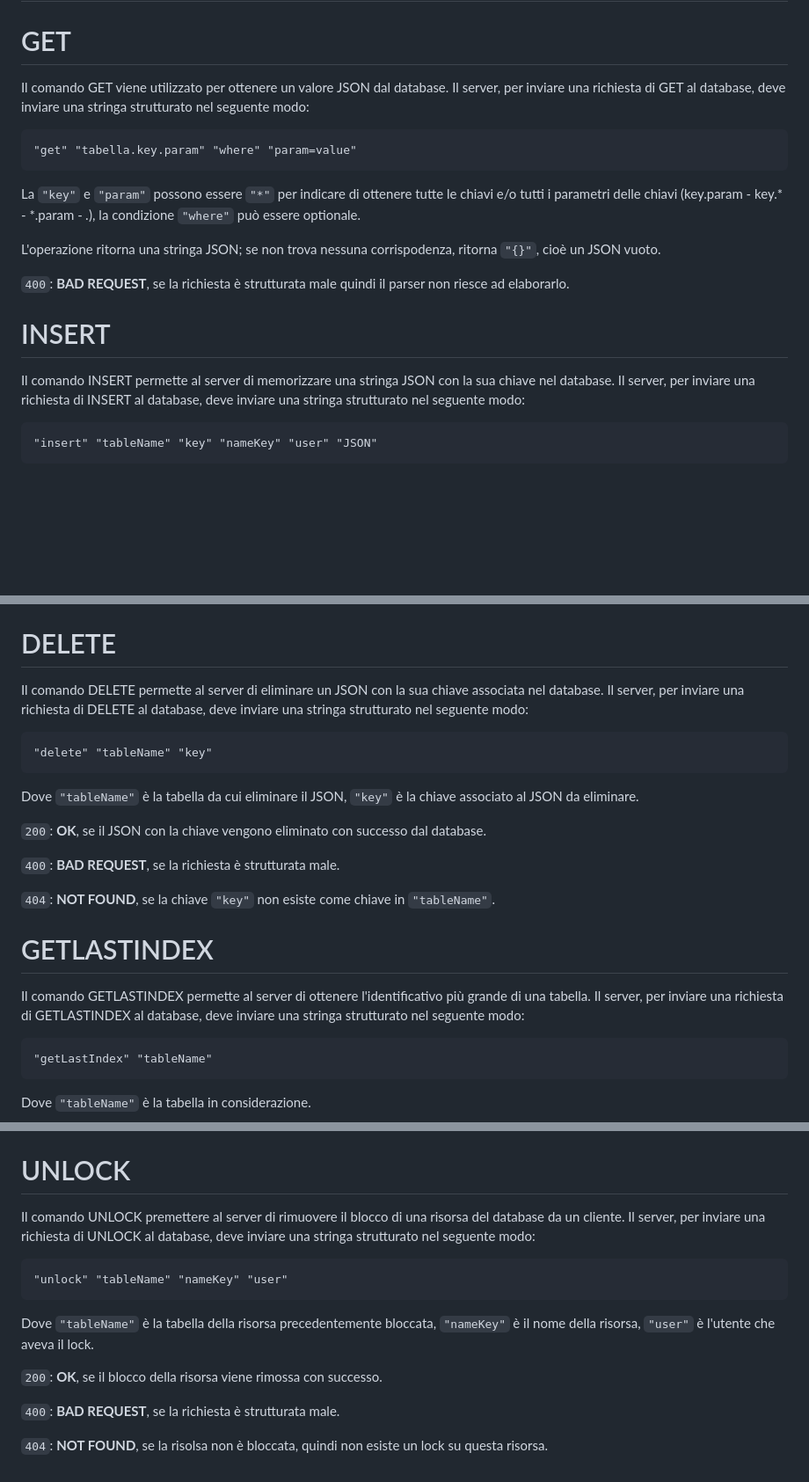
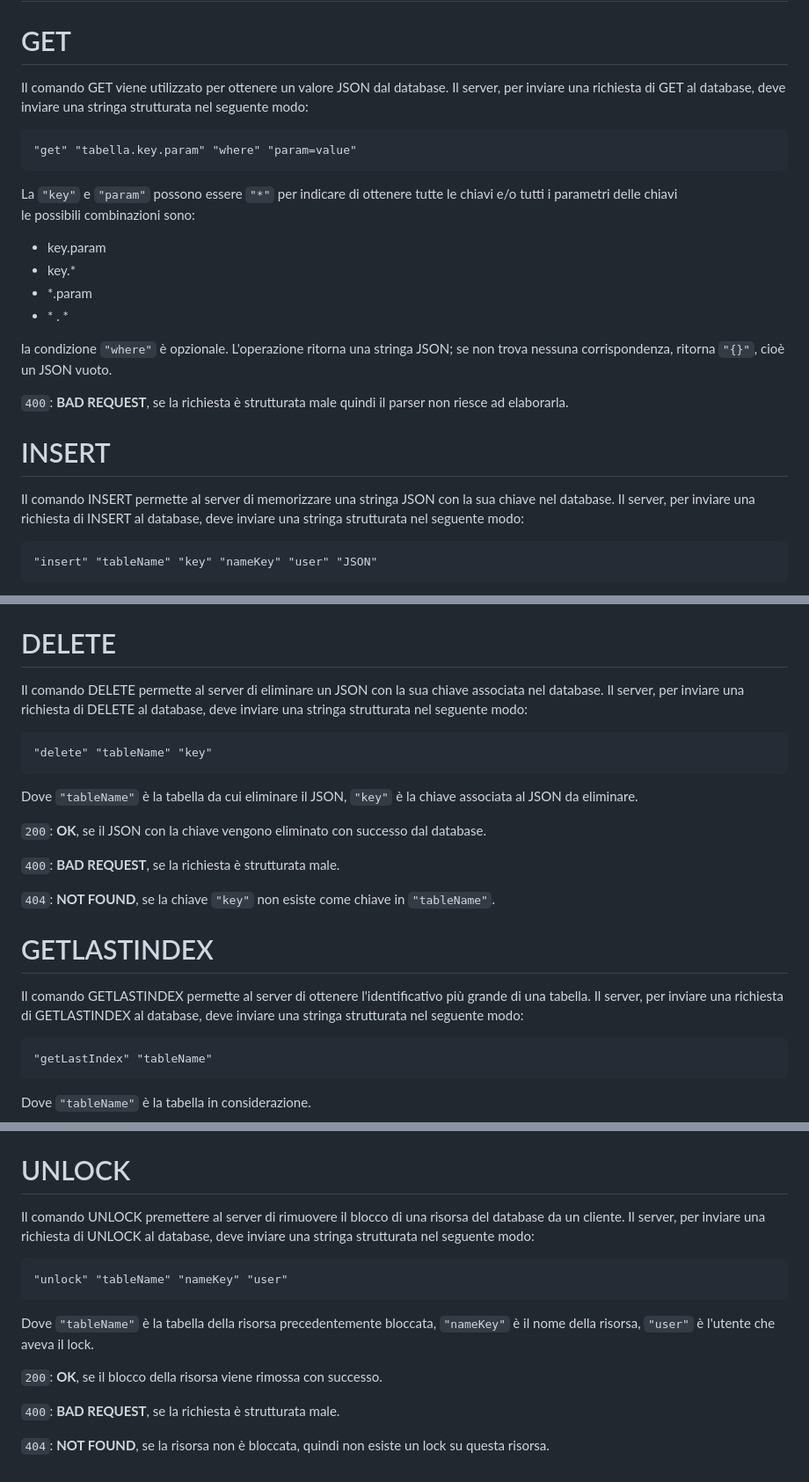
Before and after one commit to besodaniele/progettoSD2024, a Markdown page: TCP.md, 3 parts joined by grey strips. Shown: that part at 88% size. GitHub-like rendering; blank space fills up the shorter version.

Commit message:
corretti typo

````diff
--- a/TCP.md
+++ b/TCP.md
@@ -5,21 +5,27 @@ Il protocollo ha una struttura di tipo richiesta e risposta. Le richieste e le r
 
 # GET
 
-Il comando GET viene utilizzato per ottenere un valore JSON dal database. Il server, per inviare una richiesta di GET al database, deve inviare una stringa strutturato nel seguente modo:
+Il comando GET viene utilizzato per ottenere un valore JSON dal database. Il server, per inviare una richiesta di GET al database, deve inviare una stringa strutturata nel seguente modo:
 
 ```
 "get" "tabella.key.param" "where" "param=value"
 ```
 
-La `"key"` e `"param"` possono essere `"*"` per indicare di ottenere tutte le chiavi e/o tutti i parametri delle chiavi (key.param - key.* - *.param - *.*), la condizione `"where"` può essere optionale.
+La `"key"` e `"param"` possono essere `"*"` per indicare di ottenere tutte le chiavi e/o tutti i parametri delle chiavi \
+le possibili combinazioni sono:
+- key.param
+- key.*
+- *.param
+-  \* . *
+<!-- -->
+la condizione `"where"` è opzionale.
+L'operazione ritorna una stringa JSON; se non trova nessuna corrispondenza, ritorna `"{}"`, cioè un JSON vuoto.
 
-L'operazione ritorna una stringa JSON; se non trova nessuna corrispodenza, ritorna `"{}"`, cioè un JSON vuoto.
-
-`400`: **BAD REQUEST**, se la richiesta è strutturata male quindi il parser non riesce ad elaborarlo.
+`400`: **BAD REQUEST**, se la richiesta è strutturata male quindi il parser non riesce ad elaborarla.
 
 # INSERT
 
-Il comando INSERT permette al server di memorizzare una stringa JSON con la sua chiave nel database. Il server, per inviare una richiesta di INSERT al database, deve inviare una stringa strutturato nel seguente modo:
+Il comando INSERT permette al server di memorizzare una stringa JSON con la sua chiave nel database. Il server, per inviare una richiesta di INSERT al database, deve inviare una stringa strutturata nel seguente modo:
 
 ```
 "insert" "tableName" "key" "nameKey" "user" "JSON"
@@ -63,13 +69,13 @@ Dove `"tableName"` è la tabella in cui aggiornare il JSON, `"key"` è la chiave
 
 # DELETE
 
-Il comando DELETE permette al server di eliminare un JSON con la sua chiave associata nel database. Il server, per inviare una richiesta di DELETE al database, deve inviare una stringa strutturato nel seguente modo:
+Il comando DELETE permette al server di eliminare un JSON con la sua chiave associata nel database. Il server, per inviare una richiesta di DELETE al database, deve inviare una stringa strutturata nel seguente modo:
 
 ```
 "delete" "tableName" "key"
 ```
 
-Dove `"tableName"` è la tabella da cui eliminare il JSON, `"key"` è la chiave associato al JSON da eliminare.
+Dove `"tableName"` è la tabella da cui eliminare il JSON, `"key"` è la chiave associata al JSON da eliminare.
 
 `200`: **OK**, se il JSON con la chiave vengono eliminato con successo dal database.
 
@@ -79,7 +85,7 @@ Dove `"tableName"` è la tabella da cui eliminare il JSON, `"key"` è la chiave
 
 # GETLASTINDEX
 
-Il comando GETLASTINDEX permette al server di ottenere l'identificativo più grande di una tabella. Il server, per inviare una richiesta di GETLASTINDEX al database, deve inviare una stringa strutturato nel seguente modo:
+Il comando GETLASTINDEX permette al server di ottenere l'identificativo più grande di una tabella. Il server, per inviare una richiesta di GETLASTINDEX al database, deve inviare una stringa strutturata nel seguente modo:
 
 ```
 "getLastIndex" "tableName"
@@ -113,7 +119,7 @@ Dove `"tableName"` è la tabella della risorsa da bloccare, `"nameKey"` è il no
 
 # UNLOCK
 
-Il comando UNLOCK premettere al server di rimuovere il blocco di una risorsa del database da un cliente. Il server, per inviare una richiesta di UNLOCK al database, deve inviare una stringa strutturato nel seguente modo:
+Il comando UNLOCK premettere al server di rimuovere il blocco di una risorsa del database da un cliente. Il server, per inviare una richiesta di UNLOCK al database, deve inviare una stringa strutturata nel seguente modo:
 
 ```
 "unlock" "tableName" "nameKey" "user"
@@ -125,4 +131,4 @@ Dove `"tableName"` è la tabella della risorsa precedentemente bloccata, `"nameK
 
 `400`: **BAD REQUEST**, se la richiesta è strutturata male.
 
-`404`: **NOT FOUND**, se la risolsa non è bloccata, quindi non esiste un lock su questa risorsa.
+`404`: **NOT FOUND**, se la risorsa non è bloccata, quindi non esiste un lock su questa risorsa.
````
Also changed, not shown: other parts of TCP.md (+2 -2 lines).
